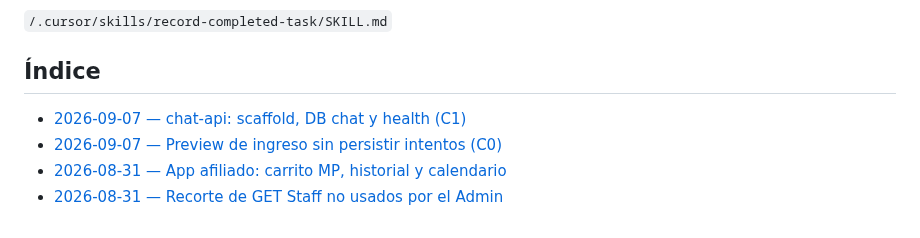
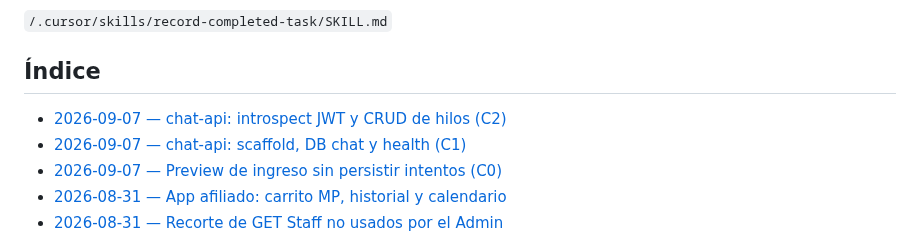
Before and after one commit to LucianoMocchegiani/gym-bro, a Markdown page: docs/tareas-terminadas/README.md, the part around the change. Drawn GitHub-style.

Commit message:
docs: registra hilos chat-api C2

```diff
--- a/docs/tareas-terminadas/README.md
+++ b/docs/tareas-terminadas/README.md
@@ -16,6 +16,7 @@ La creación de registros sigue la skill:
 
 ## Índice
 
+- [2026-09-07 — chat-api: introspect JWT y CRUD de hilos (C2)](./2026-09-07-chat-api-hilos-c2.md)
 - [2026-09-07 — chat-api: scaffold, DB chat y health (C1)](./2026-09-07-chat-api-infra-c1.md)
 - [2026-09-07 — Preview de ingreso sin persistir intentos (C0)](./2026-09-07-access-preview-c0.md)
 - [2026-08-31 — App afiliado: carrito MP, historial y calendario](./2026-08-31-app-afiliado-tienda-calendario.md)
```
Also changed, not shown: docs/tareas-terminadas/2026-09-07-chat-api-hilos-c2.md (added, +31 -0 lines).
